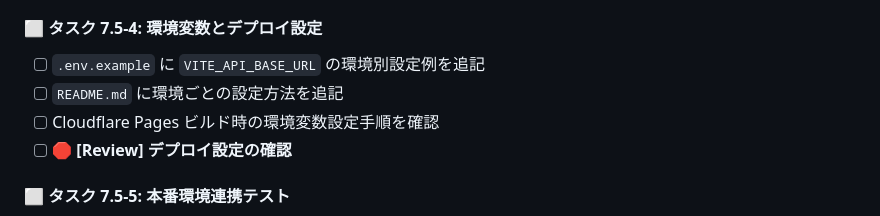
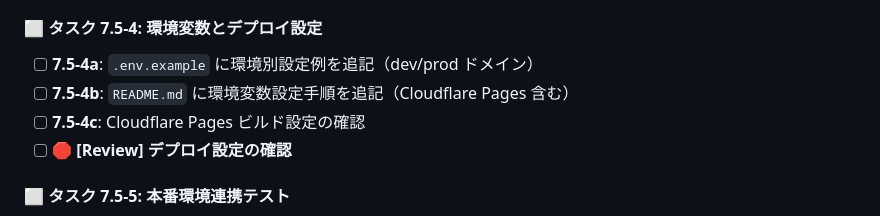
Before and after one commit to kenken-201/pose-est-2025, a Markdown page: todo-list.md, the part around the change. Drawn GitHub-style.

Commit message:
update: タスク 7.5-4を更新

```diff
--- a/todo-list.md
+++ b/todo-list.md
@@ -258,9 +258,9 @@ mkdir -p app/{components/{video,ui,layout},lib/{api,services,utils,hooks,stores}
 
 #### ⬜ タスク 7.5-4: 環境変数とデプロイ設定
 
-- [ ] `.env.example` に `VITE_API_BASE_URL` の環境別設定例を追記
-- [ ] `README.md` に環境ごとの設定方法を追記
-- [ ] Cloudflare Pages ビルド時の環境変数設定手順を確認
+- [ ] **7.5-4a**: `.env.example` に環境別設定例を追記（dev/prod ドメイン）
+- [ ] **7.5-4b**: `README.md` に環境変数設定手順を追記（Cloudflare Pages 含む）
+- [ ] **7.5-4c**: Cloudflare Pages ビルド設定の確認
 - [ ] **🛑 [Review] デプロイ設定の確認**
 
 #### ⬜ タスク 7.5-5: 本番環境連携テスト
```
